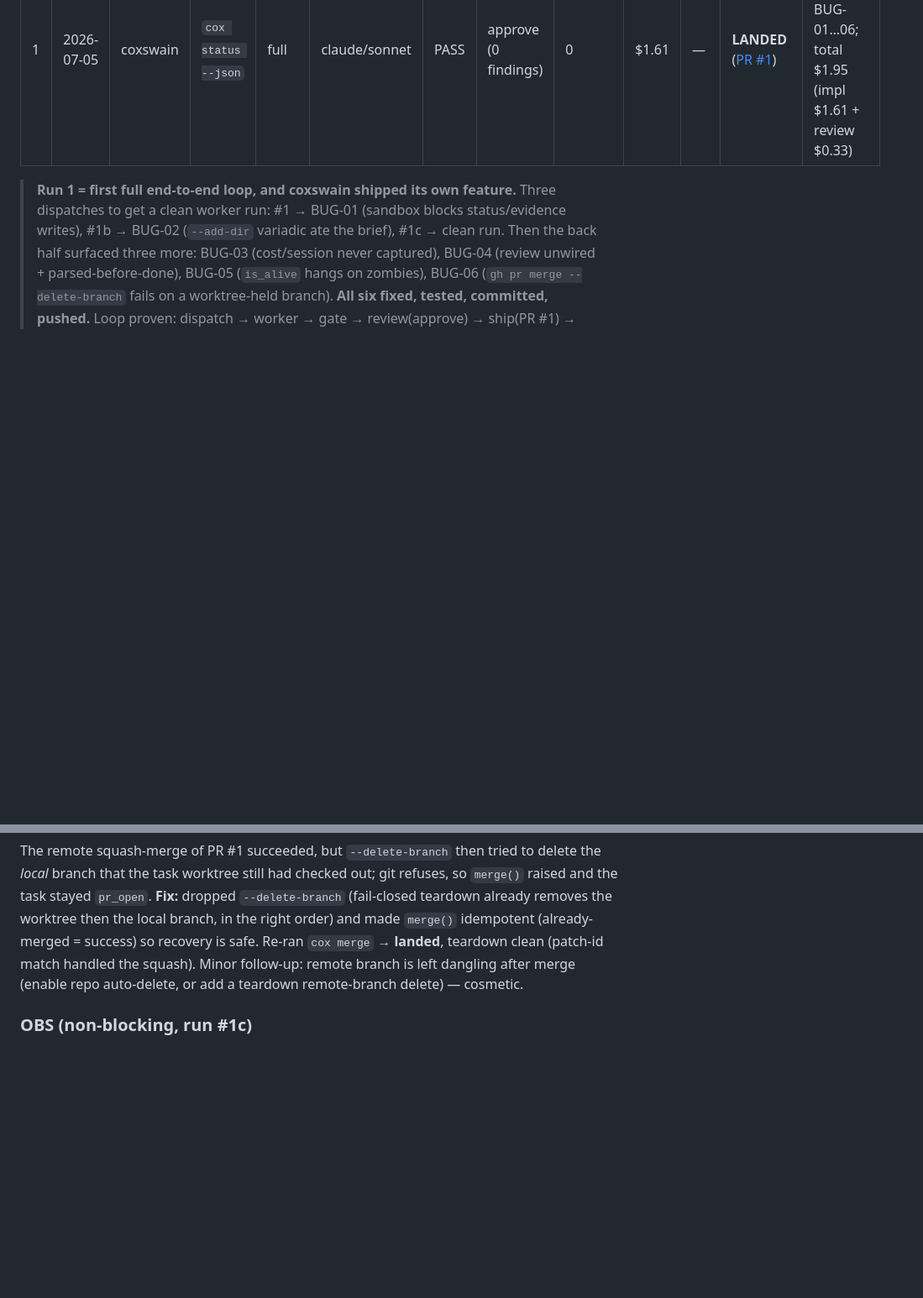
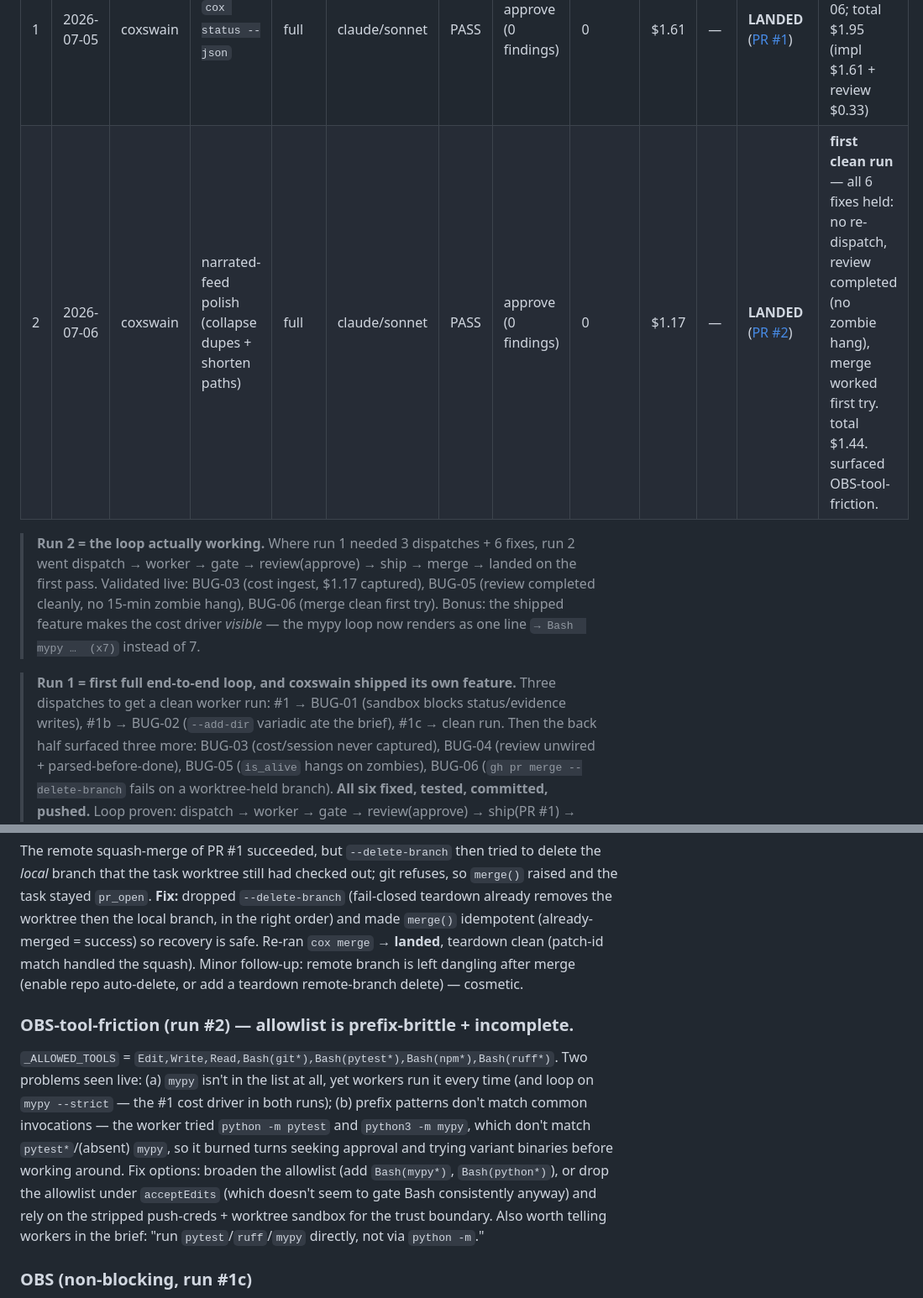
Before and after one commit to ManikantaR/coxswain, a Markdown page: docs/SHAKEDOWN.md, 2 parts joined by grey strips. Shown at 84% size. GitHub-like rendering; blank space fills up the shorter version.

Commit message:
docs(shakedown): log run 2 LANDED (first clean run) + tool-friction OBS
Co-Authored-By: Claude Fable 5 <noreply@anthropic.com>

```diff
--- a/docs/SHAKEDOWN.md
+++ b/docs/SHAKEDOWN.md
@@ -29,6 +29,14 @@ Environment: Mac, `COX_HOME=~/cox-home`, claude lane, Python 3.11 venv.
 | # | date | repo | task | path | lane | gate | review | fix rounds | impl $ | fix $ | outcome | notes |
 |---|------|------|------|------|------|------|--------|-----------|--------|-------|---------|-------|
 | 1 | 2026-07-05 | coxswain | `cox status --json` | full | claude/sonnet | PASS | approve (0 findings) | 0 | $1.61 | — | **LANDED** ([PR #1](https://github.com/ManikantaR/coxswain/pull/1)) | full loop; surfaced BUG-01…06; total $1.95 (impl $1.61 + review $0.33) |
+| 2 | 2026-07-06 | coxswain | narrated-feed polish (collapse dupes + shorten paths) | full | claude/sonnet | PASS | approve (0 findings) | 0 | $1.17 | — | **LANDED** ([PR #2](https://github.com/ManikantaR/coxswain/pull/2)) | **first clean run** — all 6 fixes held: no re-dispatch, review completed (no zombie hang), merge worked first try. total $1.44. surfaced OBS-tool-friction. |
+
+> **Run 2 = the loop actually working.** Where run 1 needed 3 dispatches + 6 fixes,
+> run 2 went dispatch → worker → gate → review(approve) → ship → merge → landed on
+> the first pass. Validated live: BUG-03 (cost ingest, $1.17 captured), BUG-05 (review
+> completed cleanly, no 15-min zombie hang), BUG-06 (merge clean first try). Bonus: the
+> shipped feature makes the cost driver *visible* — the mypy loop now renders as one
+> line `→ Bash  mypy …  (x7)` instead of 7.
 
 > **Run 1 = first full end-to-end loop, and coxswain shipped its own feature.**
 > Three dispatches to get a clean worker run: #1 → BUG-01 (sandbox blocks
@@ -127,6 +135,18 @@ success) so recovery is safe. Re-ran `cox merge` → **landed**, teardown clean
 dangling after merge (enable repo auto-delete, or add a teardown remote-branch
 delete) — cosmetic.
 
+### OBS-tool-friction (run #2) — allowlist is prefix-brittle + incomplete.
+`_ALLOWED_TOOLS` = `Edit,Write,Read,Bash(git*),Bash(pytest*),Bash(npm*),Bash(ruff*)`.
+Two problems seen live: (a) `mypy` isn't in the list at all, yet workers run it every
+time (and loop on `mypy --strict` — the #1 cost driver in both runs); (b) prefix
+patterns don't match common invocations — the worker tried `python -m pytest` and
+`python3 -m mypy`, which don't match `pytest*`/(absent) `mypy`, so it burned turns
+seeking approval and trying variant binaries before working around. Fix options:
+broaden the allowlist (add `Bash(mypy*)`, `Bash(python*)`), or drop the allowlist
+under `acceptEdits` (which doesn't seem to gate Bash consistently anyway) and rely on
+the stripped push-creds + worktree sandbox for the trust boundary. Also worth telling
+workers in the brief: "run `pytest`/`ruff`/`mypy` directly, not via `python -m`."
+
 ### OBS (non-blocking, run #1c)
 - The worker added `pythonpath = ["."]` to `pyproject.toml` — not scope creep: it
   lets `pytest` import `cox` from a worktree that has no editable install. Kept.
```
Also changed, not shown: TASKS.md (+15 -14 lines).
